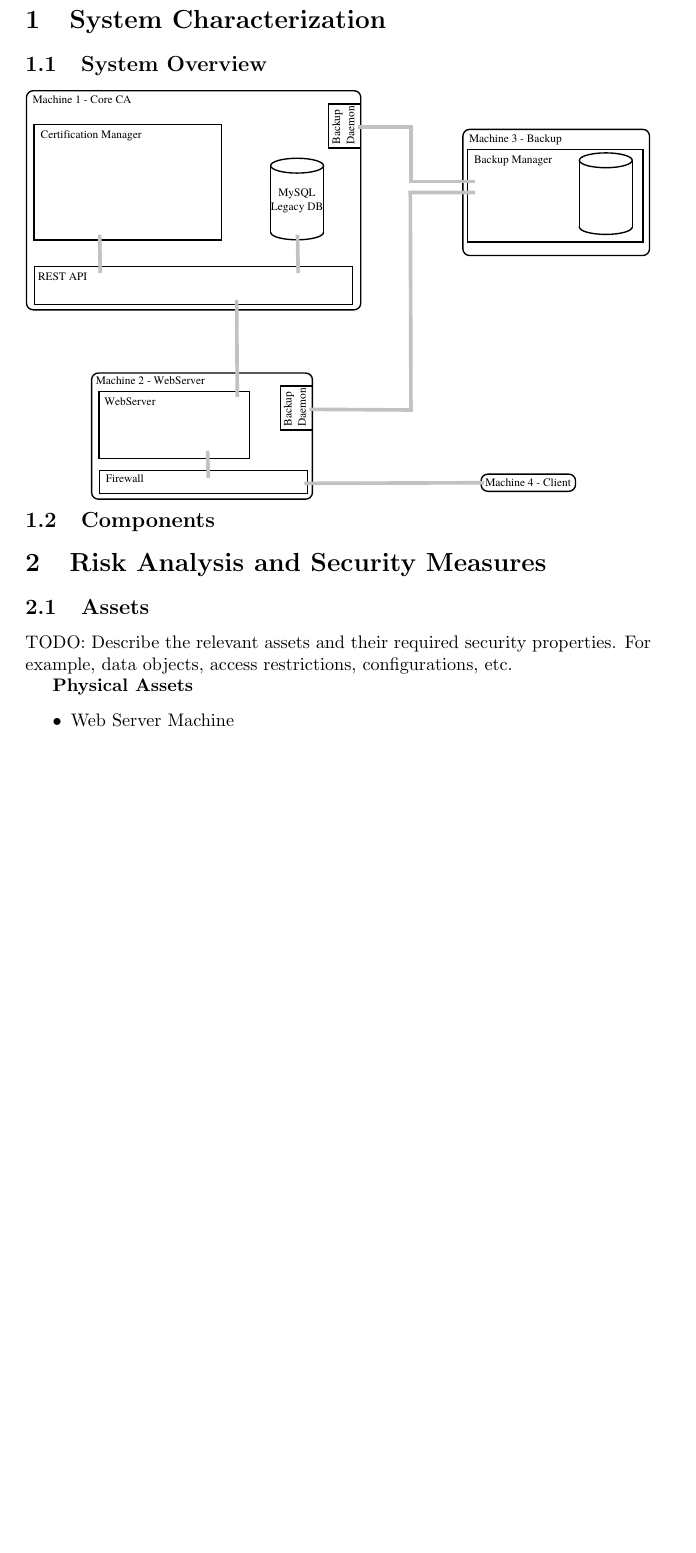
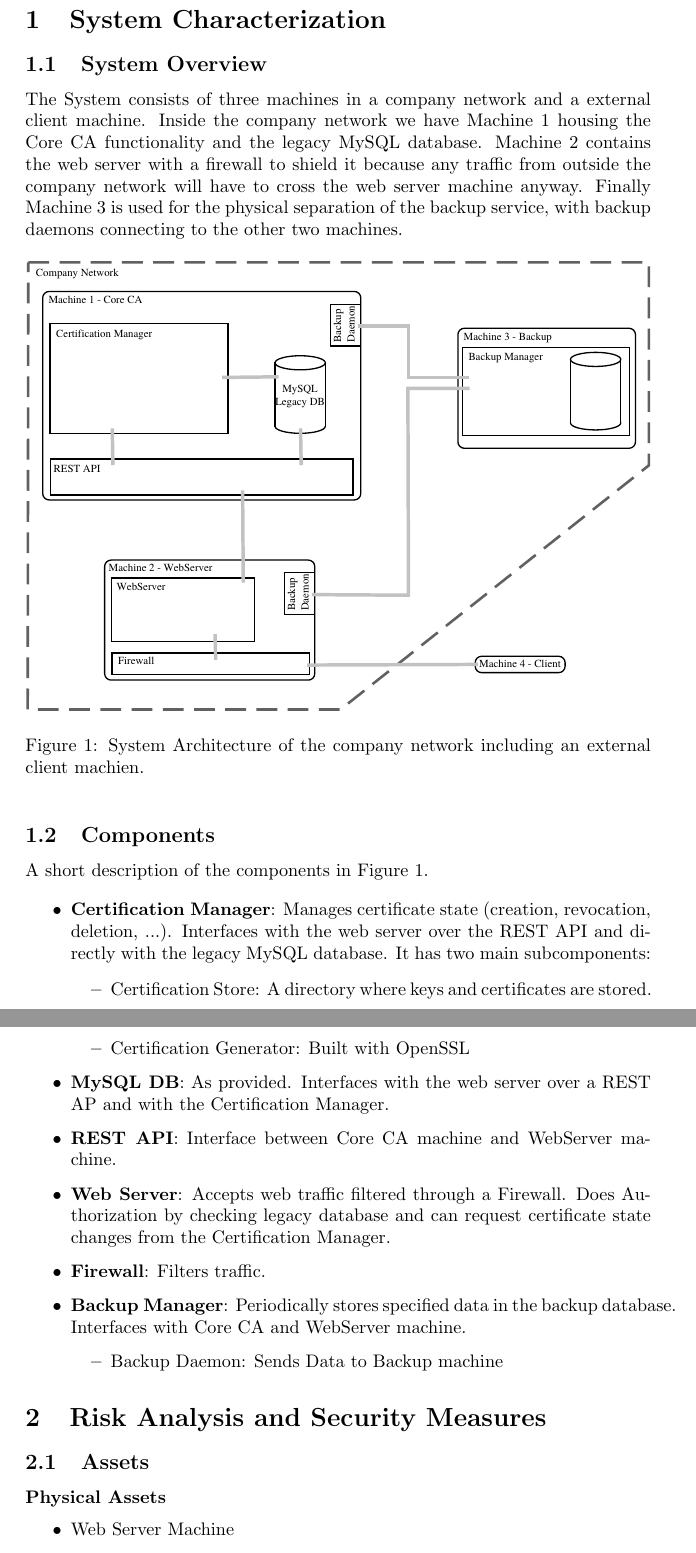
Before and after one commit to a-enz/seclabproject, a LaTeX document (System Description/systemdescription.tex): part of page 2 of 5 before the commit and two parts of pages 2 and 3 of 6 after it, the two joined at a grey line, cut so that both start at the same text, the shorter picture padded with empty space. Compiled offline with pdfLaTeX.

Commit message:
Finished first draft of: Graphical Sketch, rough overview of components and information flow

```diff
--- a/System Description/systemdescription.tex
+++ b/System Description/systemdescription.tex
@@ -49,7 +49,20 @@
 %%% overview of the system, e.g., suitable for managers, that complements
 %%% the more technical description that follows.
 
-\centerline{\includegraphics[width=1\textwidth]{res/system_arch.eps}}
+
+The System consists of three machines in a company network and a external client machine. Inside the company network we have Machine 1 housing the Core CA functionality and the legacy MySQL database. Machine 2 contains the web server with a firewall to shield it because any traffic from outside the company network will have to cross the web server machine anyway. Finally Machine 3 is used for the physical separation of the backup service, with backup daemons connecting to the other two machines.
+
+
+
+\begin{figure}[htb!]
+\centering{\includegraphics[width=\textwidth]{res/system_arch.eps}}
+\caption{System Architecture of the company network including an external client machien.}
+\centering
+\label{fig:system_arch}
+\end{figure}
+
+
+
 
 
 \subsection{Components}
@@ -58,15 +71,33 @@
 %%%   categories such as platforms, applications, data records, etc. For
 %%%   each component, state its relevant properties.
 
+A short description of the components in Figure \ref{fig:system_arch}.
+
+\begin{itemize}
+    \item \textbf{Certification Manager}: Manages certificate state (creation, revocation, deletion, ...). Interfaces with the web server over the REST API and directly with the legacy MySQL database. It has two main subcomponents:
+    \begin{itemize}
+        \item Certification Store: A directory where keys and certificates are stored.
+        \item Certification Generator: Built with OpenSSL
+    \end{itemize}
+    \item \textbf{MySQL DB}: As provided. Interfaces with the web server over a REST AP and with the Certification Manager.
+    \item \textbf{REST API}: Interface between Core CA machine and WebServer machine.
+    \item \textbf{Web Server}: Accepts web traffic filtered through a Firewall. Does Authorization by checking legacy database and can request certificate state changes from the Certification Manager.
+    \item \textbf{Firewall}: Filters traffic.
+    \item \textbf{Backup Manager}: Periodically stores specified data in the backup database. Interfaces with Core CA and WebServer machine.
+    \begin{itemize}
+        \item Backup Daemon: Sends Data to Backup machine
+    \end{itemize}
+\end{itemize}
+
 
 
 \section{Risk Analysis and Security Measures}
 
 \subsection{Assets}
 
-TODO: Describe the relevant assets and their required security
-  properties. For example, data objects, access restrictions,
-  configurations, etc.
+%% TODO: Describe the relevant assets and their required security
+%%  properties. For example, data objects, access restrictions,
+%%  configurations, etc.
 
 \textbf{Physical Assets}
 \begin{itemize}
```
Also changed, not shown: System Description/res/system_arch.eps, System Description/res/system_arch.svg.
